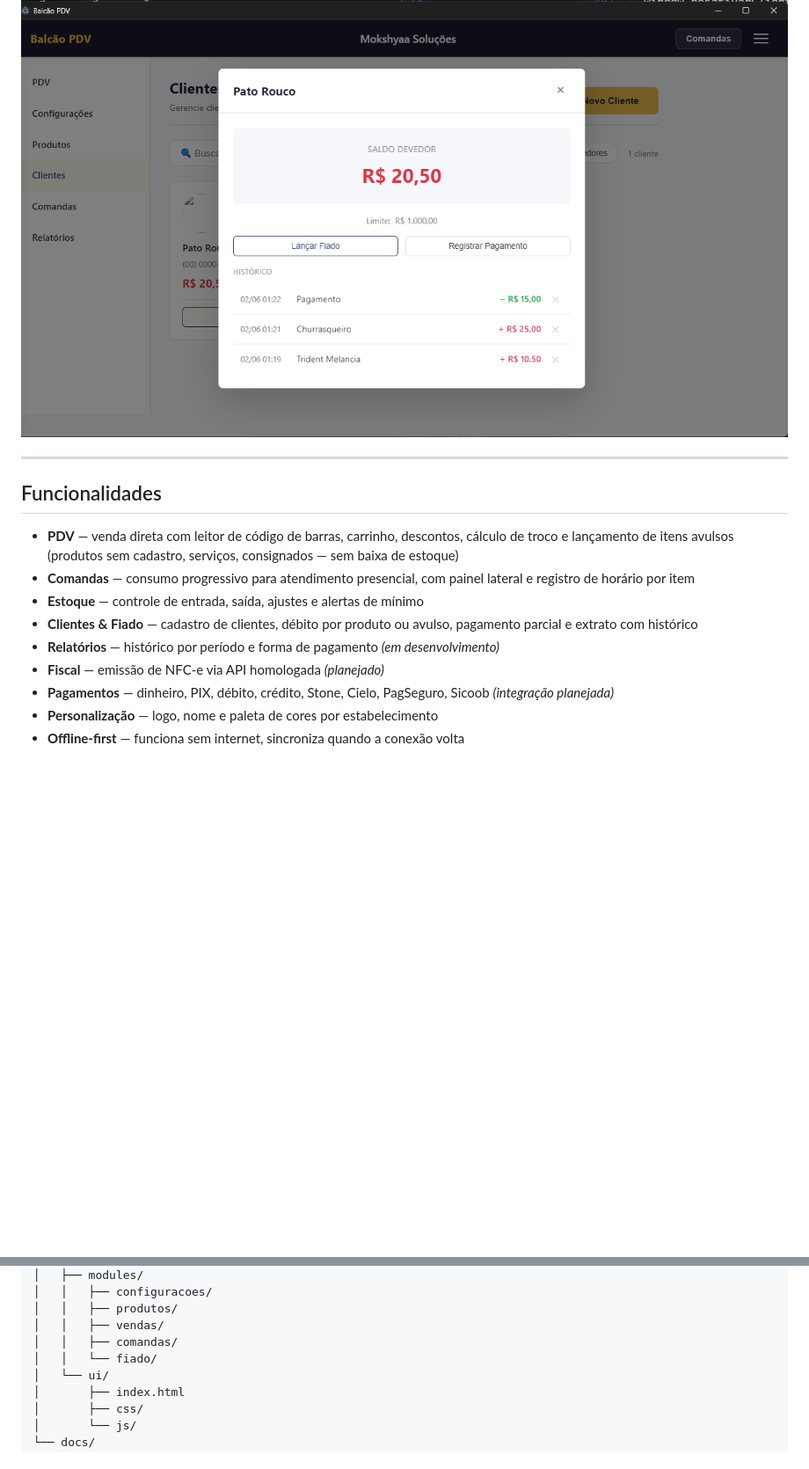
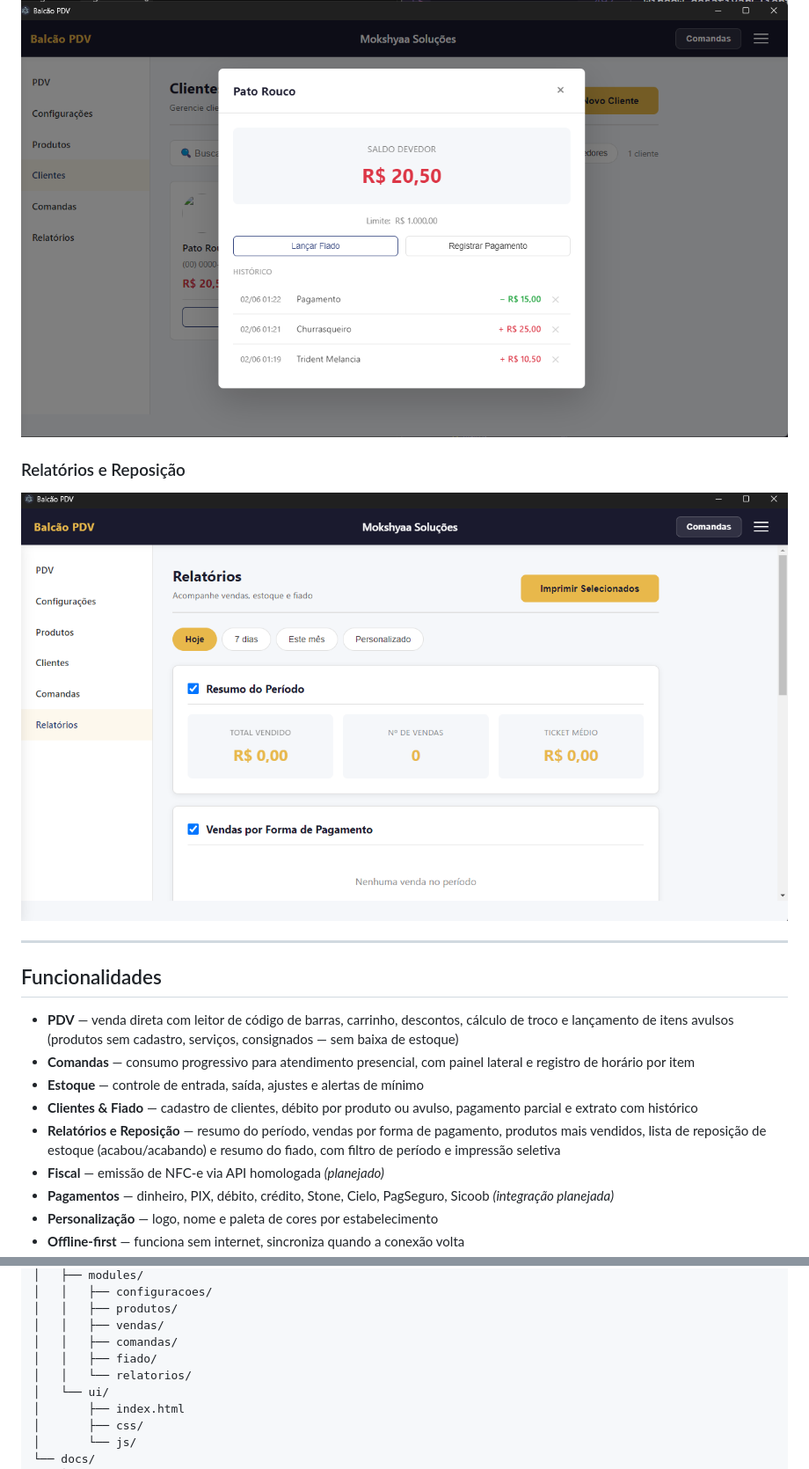
Before and after one commit to NandaRomao/balcao-pdv, a Markdown page: README.md, 2 parts joined by grey strips. Shown at 88% size. Drawn GitHub-style; pictures changed too: docs/screenshots/relatorios.png (added); blank space fills up the shorter version.

Commit message:
feat: Sprint 7 - Relatorios e Reposicao + README atualizado

```diff
--- a/README.md
+++ b/README.md
@@ -36,6 +36,9 @@ Este sistema resolve isso com uma solução simples, acessível e que funciona *
 
 ![Fiado Pato Rouco](docs/screenshots/cliente-pato-rouco.png)
 
+### Relatórios e Reposição
+![Relatórios](docs/screenshots/relatorios.png)
+
 ---
 
 ## Funcionalidades
@@ -44,7 +47,7 @@ Este sistema resolve isso com uma solução simples, acessível e que funciona *
 - **Comandas** — consumo progressivo para atendimento presencial, com painel lateral e registro de horário por item
 - **Estoque** — controle de entrada, saída, ajustes e alertas de mínimo
 - **Clientes & Fiado** — cadastro de clientes, débito por produto ou avulso, pagamento parcial e extrato com histórico
-- **Relatórios** — histórico por período e forma de pagamento *(em desenvolvimento)*
+- **Relatórios e Reposição** — resumo do período, vendas por forma de pagamento, produtos mais vendidos, lista de reposição de estoque (acabou/acabando) e resumo do fiado, com filtro de período e impressão seletiva
 - **Fiscal** — emissão de NFC-e via API homologada *(planejado)*
 - **Pagamentos** — dinheiro, PIX, débito, crédito, Stone, Cielo, PagSeguro, Sicoob *(integração planejada)*
 - **Personalização** — logo, nome e paleta de cores por estabelecimento
@@ -103,7 +106,8 @@ balcao-pdv/
 │   │   ├── produtos/
 │   │   ├── vendas/
 │   │   ├── comandas/
-│   │   └── fiado/
+│   │   ├── fiado/
+│   │   └── relatorios/
 │   └── ui/
 │       ├── index.html
 │       ├── css/
```
Also changed, not shown: other parts of README.md (+3 -1 lines).
